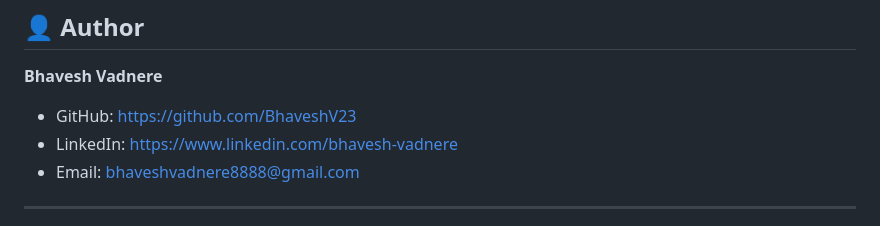
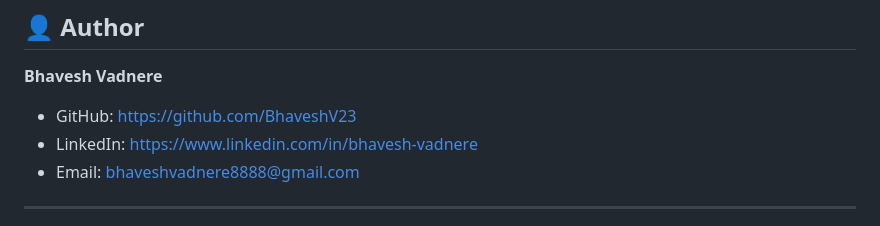
Before and after one commit to BhaveshV23/Responsive-Web-Design, a Markdown page: README.md, the part around the change. GitHub-like rendering.

```diff
--- a/README.md
+++ b/README.md
@@ -120,7 +120,7 @@ https://bhaveshv23.github.io/Responsive-Web-Design/Portfolio-Website/
 **Bhavesh Vadnere**
 
 - GitHub: https://github.com/BhaveshV23
-- LinkedIn: https://www.linkedin.com/bhavesh-vadnere
+- LinkedIn: https://www.linkedin.com/in/bhavesh-vadnere
 - Email: bhaveshvadnere8888@gmail.com
 
 ---
```
